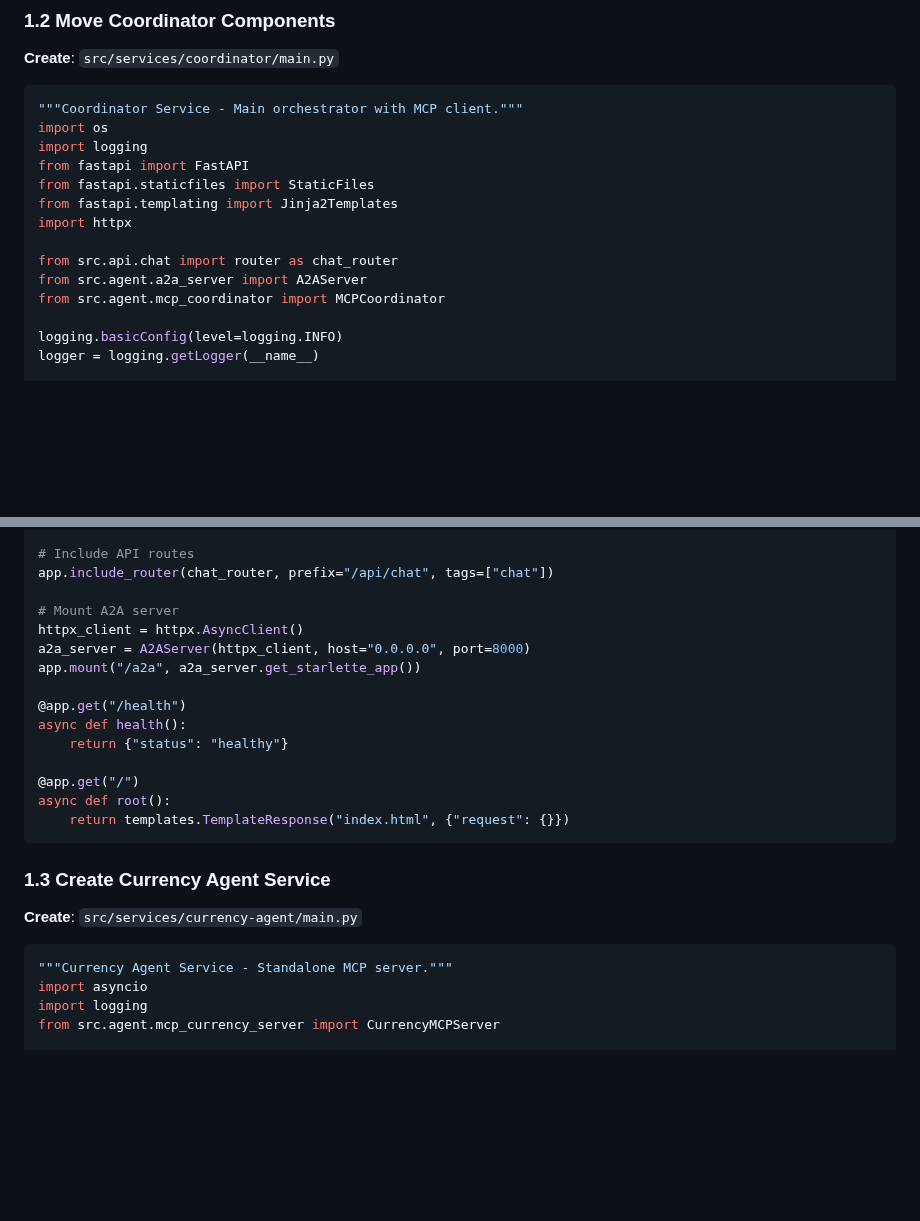
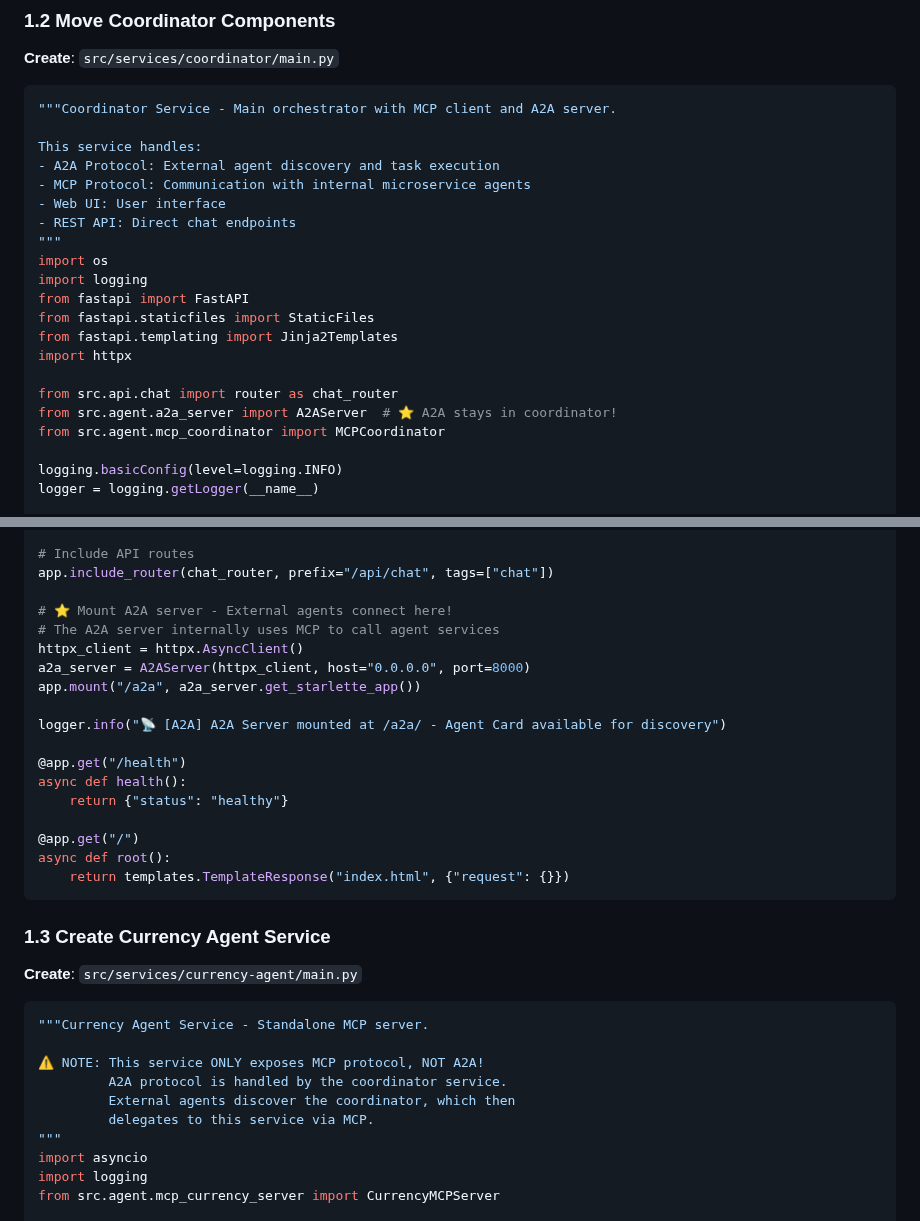
Before and after one commit to darkanita/MultiAgent-kubecon2025, a Markdown page: docs/PHASE2_IMPLEMENTATION_PLAN.md, 2 parts joined by grey strips. Rendered like a GitHub page; blank space fills up the shorter version.

````diff
--- a/docs/PHASE2_IMPLEMENTATION_PLAN.md
+++ b/docs/PHASE2_IMPLEMENTATION_PLAN.md
@@ -80,7 +123,14 @@ mkdir -p src/services/activity-agent
 **Create**: `src/services/coordinator/main.py`
 
 ```python
-"""Coordinator Service - Main orchestrator with MCP client."""
+"""Coordinator Service - Main orchestrator with MCP client and A2A server.
+
+This service handles:
+- A2A Protocol: External agent discovery and task execution
+- MCP Protocol: Communication with internal microservice agents
+- Web UI: User interface
+- REST API: Direct chat endpoints
+"""
 import os
 import logging
 from fastapi import FastAPI
@@ -89,7 +139,7 @@ from fastapi.templating import Jinja2Templates
 import httpx
 
 from src.api.chat import router as chat_router
-from src.agent.a2a_server import A2AServer
+from src.agent.a2a_server import A2AServer  # ⭐ A2A stays in coordinator!
 from src.agent.mcp_coordinator import MCPCoordinator
 
 logging.basicConfig(level=logging.INFO)
@@ -137,10 +187,13 @@ async def shutdown_event():
 # Include API routes
 app.include_router(chat_router, prefix="/api/chat", tags=["chat"])
 
-# Mount A2A server
+# ⭐ Mount A2A server - External agents connect here!
+# The A2A server internally uses MCP to call agent services
 httpx_client = httpx.AsyncClient()
 a2a_server = A2AServer(httpx_client, host="0.0.0.0", port=8000)
 app.mount("/a2a", a2a_server.get_starlette_app())
+
+logger.info("📡 [A2A] A2A Server mounted at /a2a/ - Agent Card available for discovery")
 
 @app.get("/health")
 async def health():
@@ -156,7 +209,13 @@ async def root():
 **Create**: `src/services/currency-agent/main.py`
 
 ```python
-"""Currency Agent Service - Standalone MCP server."""
+"""Currency Agent Service - Standalone MCP server.
+
+⚠️ NOTE: This service ONLY exposes MCP protocol, NOT A2A!
+         A2A protocol is handled by the coordinator service.
+         External agents discover the coordinator, which then
+         delegates to this service via MCP.
+"""
 import asyncio
 import logging
 from src.agent.mcp_currency_server import CurrencyMCPServer
````
Also changed, not shown: other parts of docs/PHASE2_IMPLEMENTATION_PLAN.md (+50 -1 lines), docs/A2A_AND_MCP_EXPLAINED.md (added, +441 -0 lines).
